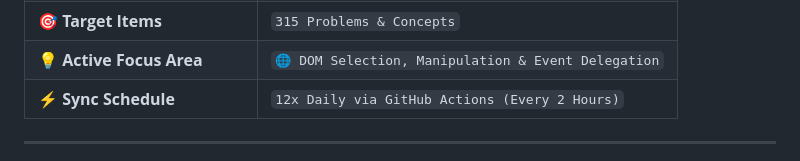
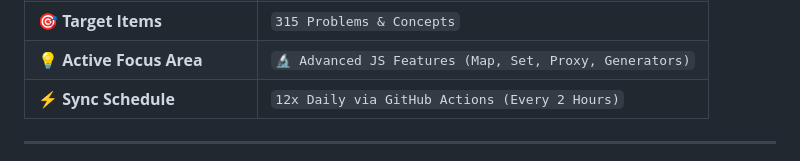
Before and after one commit to surjeetkumar8006/surjeetkumar8006, a Markdown page: README.md, the part around one of its changes. Drawn GitHub-style.

Commit message:
docs(auto-sync): update learning focus area and activity metrics

```diff
--- a/README.md
+++ b/README.md
@@ -38,5 +38,5 @@ Select your preferred language in the top bar of [`index.html`](./index.html) to
 | 🎯 **Target Items** | `315 Problems & Concepts` |
-| 💡 **Active Focus Area** | `🌐 DOM Selection, Manipulation & Event Delegation` |
+| 💡 **Active Focus Area** | `🔬 Advanced JS Features (Map, Set, Proxy, Generators)` |
 | ⚡ **Sync Schedule** | `12x Daily via GitHub Actions (Every 2 Hours)` |
 <!-- END_LIVE_METRICS -->
 
```
Also changed, not shown: other parts of README.md (+2 -2 lines).
